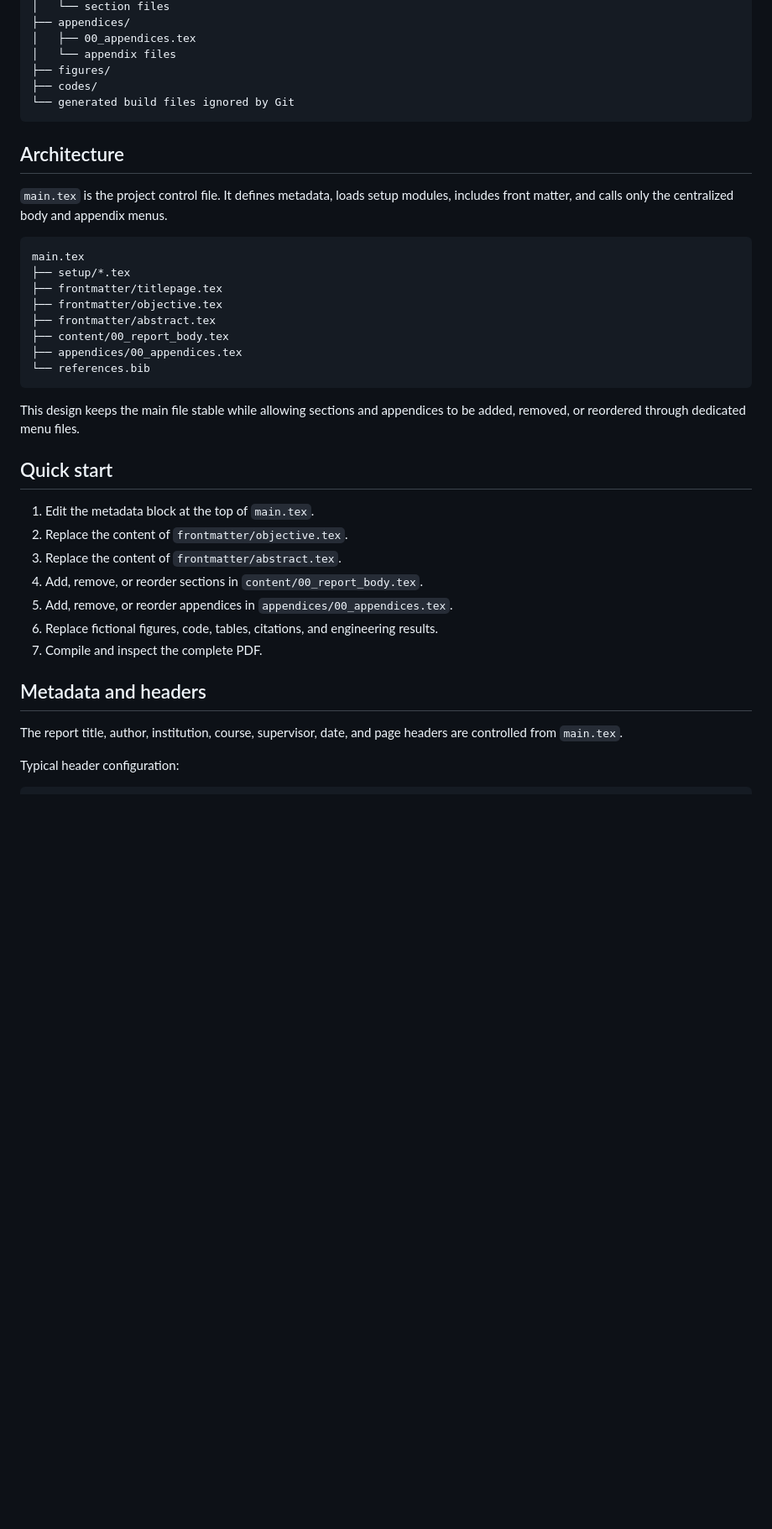
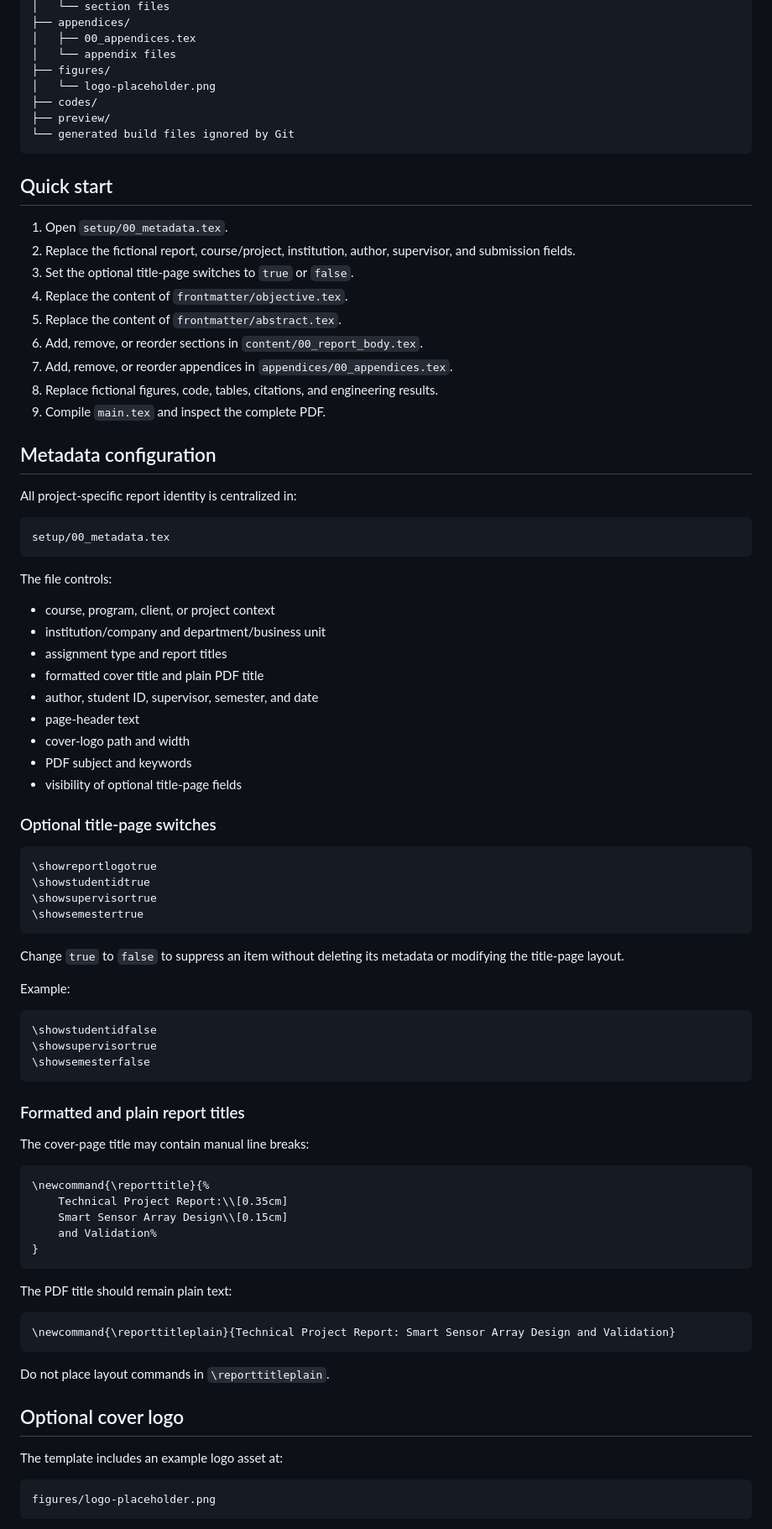
Before and after one commit to hmolhem/engineering-latex-templates, a Markdown page: report-template/README.md, the part around one of its changes. Shown at 84% size. Rendered like a GitHub page; blank space fills up the shorter version.

Commit message:
docs: document centralized report metadata

````diff
--- a/report-template/README.md
+++ b/report-template/README.md
@@ -29,39 +42,88 @@ report-template/
 │   ├── 00_appendices.tex
 │   └── appendix files
 ├── figures/
+│   └── logo-placeholder.png
 ├── codes/
+├── preview/
 └── generated build files ignored by Git
 ```
 
-## Architecture
+## Quick start
 
-`main.tex` is the project control file. It defines metadata, loads setup modules, includes front matter, and calls only the centralized body and appendix menus.
+1. Open `setup/00_metadata.tex`.
+2. Replace the fictional report, course/project, institution, author, supervisor, and submission fields.
+3. Set the optional title-page switches to `true` or `false`.
+4. Replace the content of `frontmatter/objective.tex`.
+5. Replace the content of `frontmatter/abstract.tex`.
+6. Add, remove, or reorder sections in `content/00_report_body.tex`.
+7. Add, remove, or reorder appendices in `appendices/00_appendices.tex`.
+8. Replace fictional figures, code, tables, citations, and engineering results.
+9. Compile `main.tex` and inspect the complete PDF.
+
+## Metadata configuration
+
+All project-specific report identity is centralized in:
 
 ```text
-main.tex
-├── setup/*.tex
-├── frontmatter/titlepage.tex
-├── frontmatter/objective.tex
-├── frontmatter/abstract.tex
-├── content/00_report_body.tex
-├── appendices/00_appendices.tex
-└── references.bib
+setup/00_metadata.tex
 ```
 
-This design keeps the main file stable while allowing sections and appendices to be added, removed, or reordered through dedicated menu files.
+The file controls:
 
-## Quick start
+- course, program, client, or project context
+- institution/company and department/business unit
+- assignment type and report titles
+- formatted cover title and plain PDF title
+- author, student ID, supervisor, semester, and date
+- page-header text
+- cover-logo path and width
+- PDF subject and keywords
+- visibility of optional title-page fields
 
-1. Edit the metadata block at the top of `main.tex`.
-2. Replace the content of `frontmatter/objective.tex`.
-3. Replace the content of `frontmatter/abstract.tex`.
-4. Add, remove, or reorder sections in `content/00_report_body.tex`.
-5. Add, remove, or reorder appendices in `appendices/00_appendices.tex`.
-6. Replace fictional figures, code, tables, citations, and engineering results.
-7. Compile and inspect the complete PDF.
+### Optional title-page switches
 
-## Metadata and headers
+```latex
+\showreportlogotrue
+\showstudentidtrue
+\showsupervisortrue
+\showsemestertrue
+```
 
-The report title, author, institution, course, supervisor, date, and page headers are controlled from `main.tex`.
+Change `true` to `false` to suppress an item without deleting its metadata or modifying the title-page layout.
 
-Typical header configuration:
+Example:
+
+```latex
+\showstudentidfalse
+\showsupervisortrue
+\showsemesterfalse
+```
+
+### Formatted and plain report titles
+
+The cover-page title may contain manual line breaks:
+
+```latex
+\newcommand{\reporttitle}{%
+    Technical Project Report:\\[0.35cm]
+    Smart Sensor Array Design\\[0.15cm]
+    and Validation%
+}
+```
+
+The PDF title should remain plain text:
+
+```latex
+\newcommand{\reporttitleplain}{Technical Project Report: Smart Sensor Array Design and Validation}
+```
+
+Do not place layout commands in `\reporttitleplain`.
+
+## Optional cover logo
+
+The template includes an example logo asset at:
+
+```text
+figures/logo-placeholder.png
+```
+
````
Also changed, not shown: other parts of report-template/README.md (+68 -47 lines).
